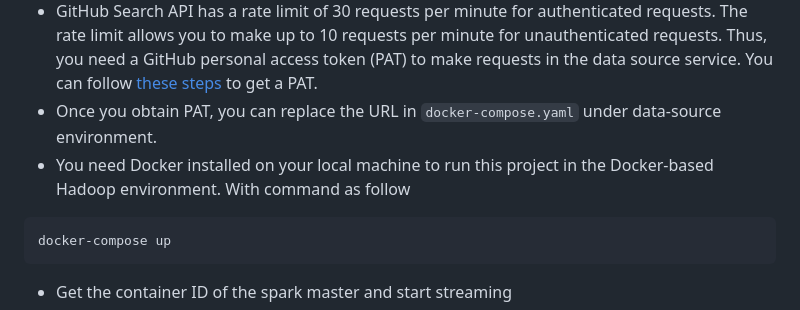
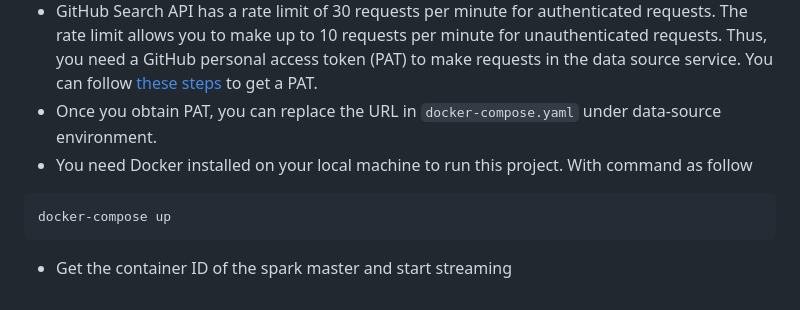
Before and after one commit to lambertJiakangChen/Apache-Spark-analytics, a Markdown page: README.md, the part around the change. Rendered like a GitHub page.

````diff
--- a/README.md
+++ b/README.md
@@ -13,7 +13,7 @@ Your task is to build a streaming pipeline that tracks specific programming lang
 * Change to CRLF line terminators for Windows.
 * GitHub Search API has a rate limit of 30 requests per minute for authenticated requests. The rate limit allows you to make up to 10 requests per minute for unauthenticated requests. Thus, you need a GitHub personal access token (PAT) to make requests in the data source service. You can follow [these steps](https://docs.github.com/en/authentication/keeping-your-account-and-data-secure/creating-a-personal-access-token) to get a PAT.
 * Once you obtain PAT, you can replace the URL in `docker-compose.yaml` under data-source environment.
-* You need Docker installed on your local machine to run this project in the Docker-based Hadoop environment. With command as follow
+* You need Docker installed on your local machine to run this project. With command as follow
 ```
 docker-compose up
 ```
````
